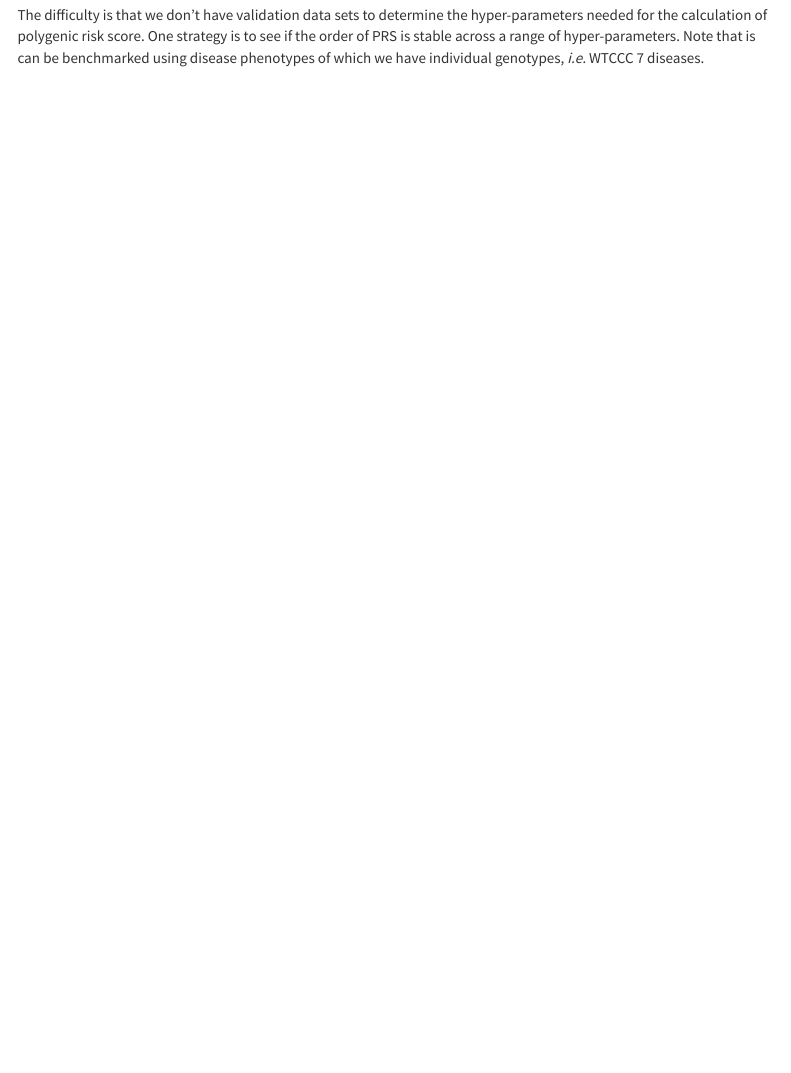
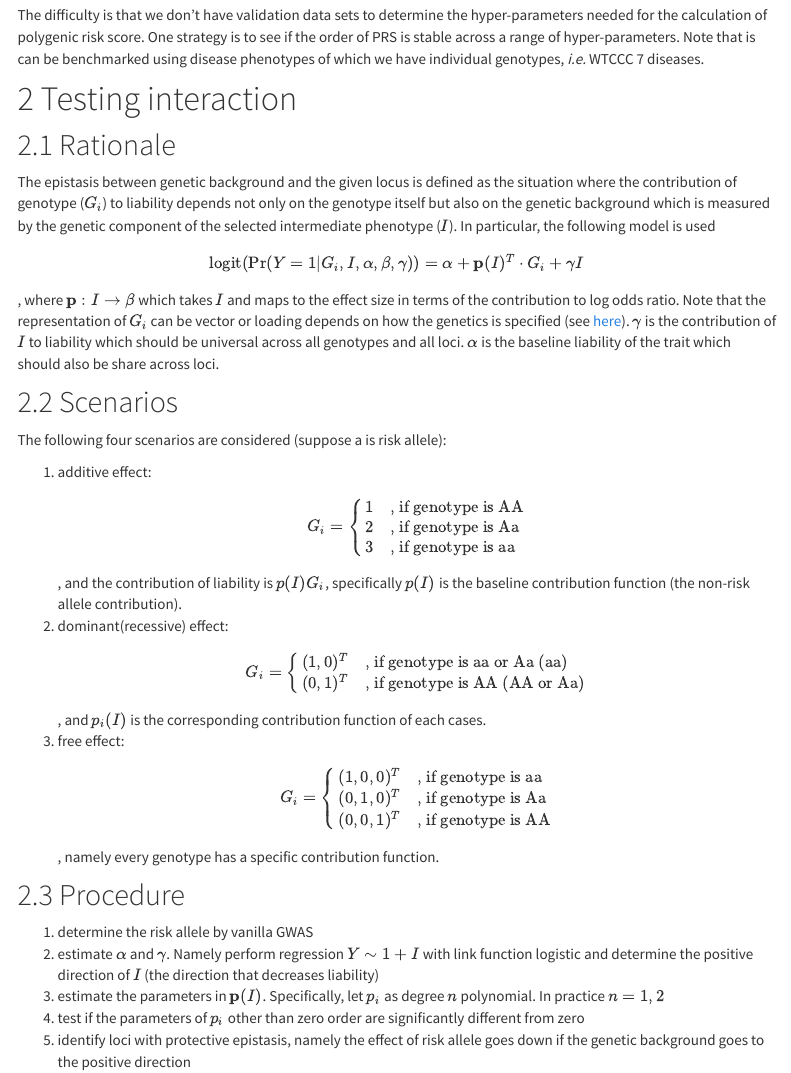
Before and after one commit to liangyy/phenotype-epistasis, an R Markdown document (rmd/computation.Rmd): the page in a window 1100 px wide, from 530 px down before the commit and from 580 px down after it, so that both start at the same text. Rendered offline with R 4.5, knitr and Pandoc, with nearby package versions; menus at the side of the page are left out.

Commit message:
added analysis procedure for interaction testing

```diff
--- a/rmd/computation.Rmd
+++ b/rmd/computation.Rmd
@@ -21,3 +25,52 @@ Note that LDpred also includes codes for P+T strategy.
 ## Validation
 
 The difficulty is that we don't have validation data sets to determine the hyper-parameters needed for the calculation of polygenic risk score. One strategy is to see if the order of PRS is stable across a range of hyper-parameters. Note that is can be benchmarked using disease phenotypes of which we have individual genotypes, *i.e.* WTCCC 7 diseases.
+
+# Testing interaction
+
+## Rationale
+
+The epistasis between genetic background and the given locus is defined as the situation where the contribution of genotype ($G_i$) to liability depends not only on the genotype itself but also on the genetic background which is measured by the genetic component of the selected intermediate phenotype ($I$). In particular, the following model is used
+\begin{align*}
+  \logit(\Pr(Y = 1|G_i, I, \alpha, \beta, \gamma)) &= \alpha + \mathbf{p}(I)^T \cdot G_i + \gamma I
+\end{align*}
+, where $\mathbf{p}: I \rightarrow \beta$ which takes $I$ and maps to the effect size in terms of the contribution to log odds ratio. Note that the representation of $G_i$ can be vector or loading depends on how the genetics is specified (see [here](#scenarios)). $\gamma$ is the contribution of $I$ to liability which should be universal across all genotypes and all loci. $\alpha$ is the baseline liability of the trait which should also be share across loci.
+
+## Scenarios {#scenarios}
+
+The following four scenarios are considered (suppose a is risk allele):
+
+1. additive effect:
+  \begin{align*}
+    G_i &= \begin{cases}
+      1 & \text{, if genotype is AA} \\
+      2 & \text{, if genotype is Aa} \\
+      3 & \text{, if genotype is aa}
+    \end{cases}
+  \end{align*}
+  , and the contribution of liability is $p(I) G_i$, specifically $p(I)$ is the baseline contribution function (the non-risk allele contribution).
+2. dominant(recessive) effect:
+  \begin{align*}
+    G_i &= \begin{cases}
+      (1, 0)^T & \text{, if genotype is aa or Aa (aa)} \\
+      (0, 1)^T & \text{, if genotype is AA (AA or Aa)}
+    \end{cases}
+  \end{align*}
+  , and $p_i(I)$ is the corresponding contribution function of each cases.
+3. free effect:
+  \begin{align*}
+    G_i &= \begin{cases}
+      (1, 0, 0)^T & \text{, if genotype is aa} \\
+      (0, 1, 0)^T & \text{, if genotype is Aa} \\
+      (0, 0, 1)^T & \text{, if genotype is AA}
+    \end{cases}
+  \end{align*}
+  , namely every genotype has a specific contribution function.
+
+## Procedure
+
+1. determine the risk allele by vanilla GWAS
+2. estimate $\alpha$ and $\gamma$. Namely perform regression $Y \sim 1 + I$ with link function logistic and determine the positive direction of $I$ (the direction that decreases liability)
+3. estimate the parameters in $\mathbf{p}(I)$. Specifically, let $p_i$ as degree $n$ polynomial. In practice $n = 1, 2$
+4. test if the parameters of $p_i$ other than zero order are significantly different from zero
+5. identify loci with protective epistasis, namely the effect of risk allele goes down if the genetic background goes to the positive direction
```
Also changed, not shown: rmd/computation.Rmd (4 more changed lines), 13 other files.
